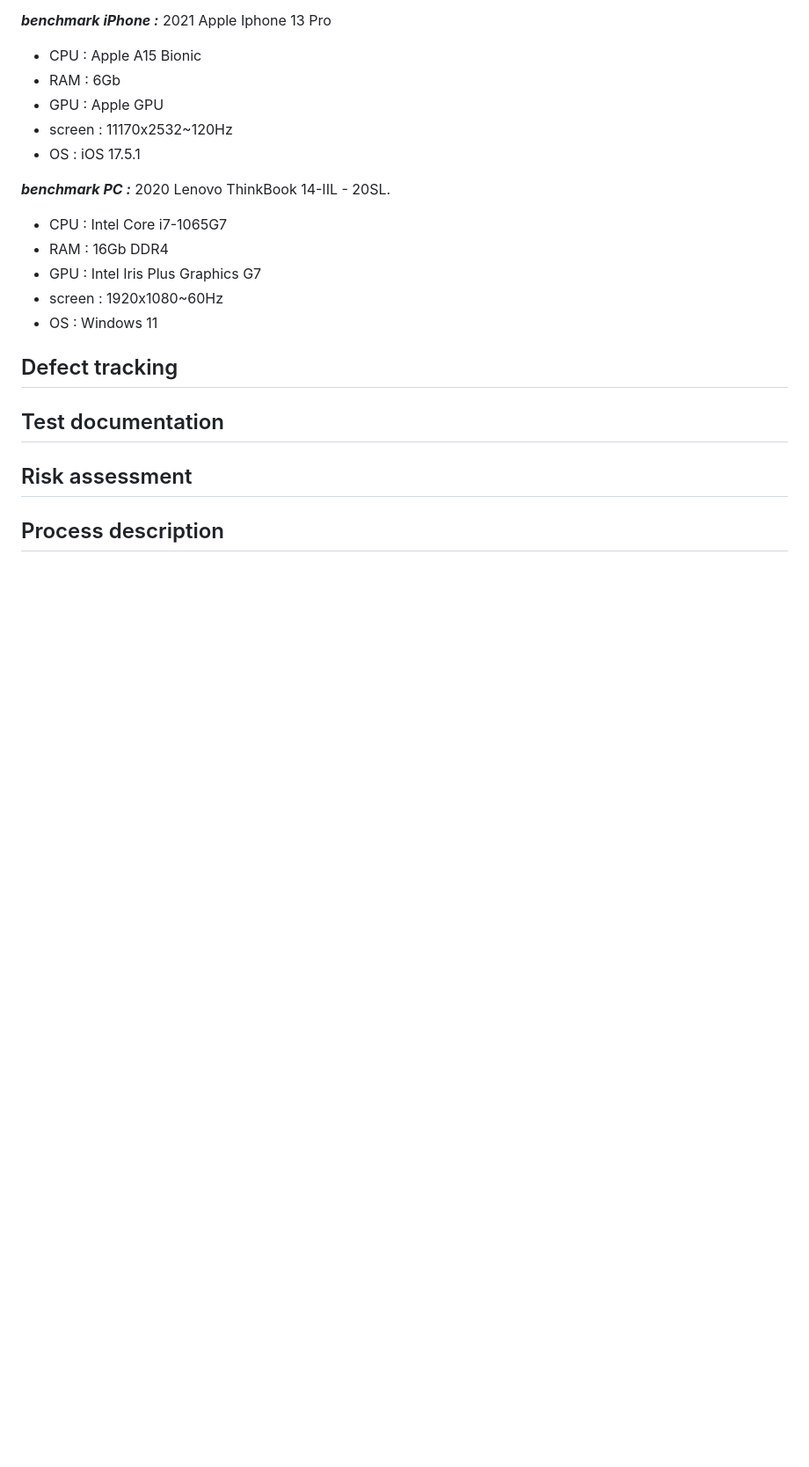
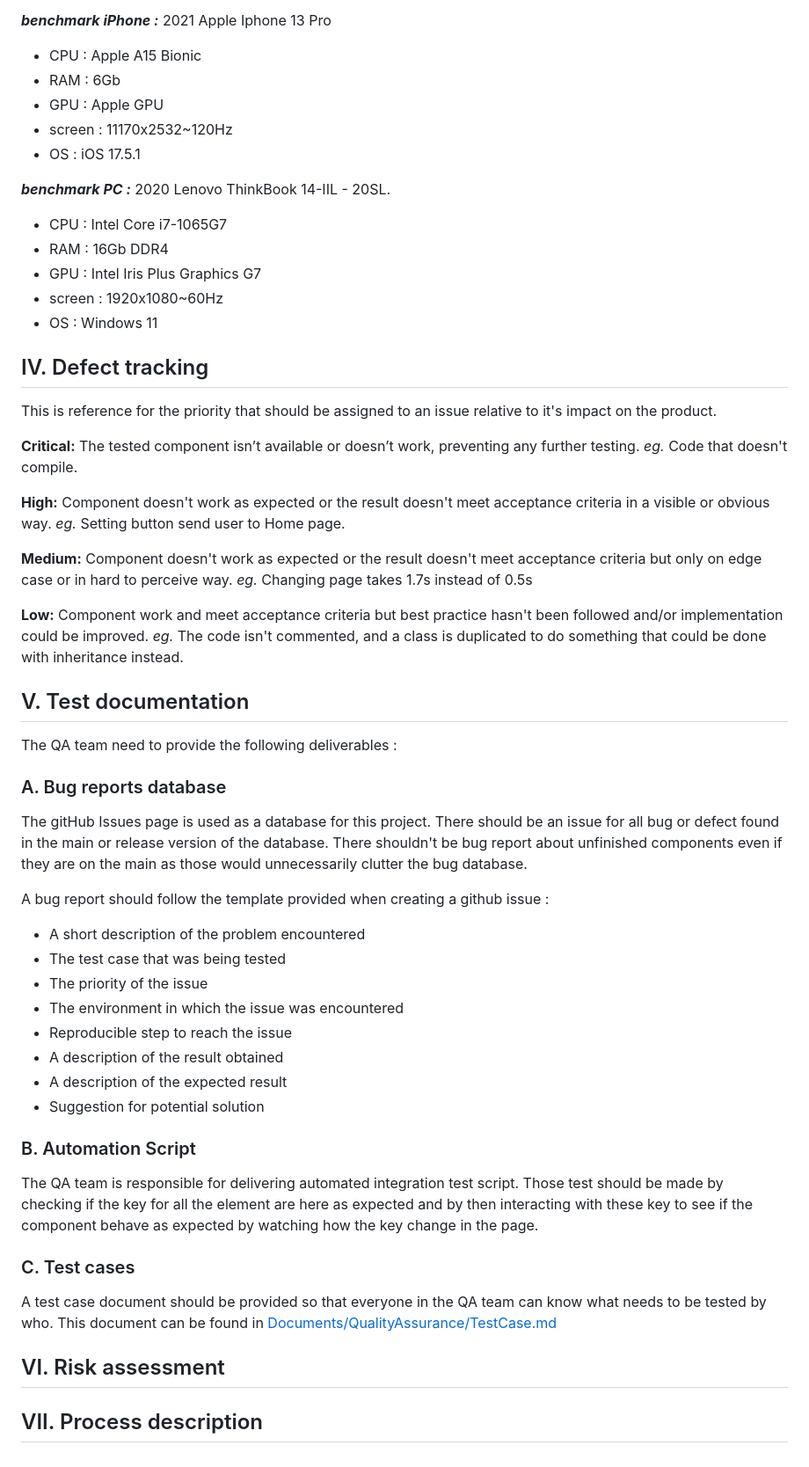
Before and after one commit to algosup/2023-2024-project-5-flutter-team-5, a Markdown page: documents/QualityAssurance/TestPlan.md, the part around the change printed below. Shown: that part at 88% size. Rendered like a GitHub page; blank space fills up the shorter version.

Commit message:
added test documentation and defect tracking to TestPlan

```diff
--- a/documents/QualityAssurance/TestPlan.md
+++ b/documents/QualityAssurance/TestPlan.md
@@ -173,10 +188,51 @@ To test the speed and readability of the application in real life condition we w
 - screen : 1920x1080~60Hz
 - OS : Windows 11
 
-## Defect tracking
+## IV. Defect tracking
 
-## Test documentation
+This is reference for the priority that should be assigned to an issue relative to it's impact on the product.
 
-## Risk assessment
+**Critical:** The tested component isn’t available or doesn’t work, preventing any further testing.
+*eg.* Code that doesn't compile.
 
-## Process description
+**High:** Component doesn't work as expected or the result doesn't meet acceptance criteria in a visible or obvious way.
+*eg.* Setting button send user to Home page.
+
+**Medium:** Component doesn't work as expected or the result doesn't meet acceptance criteria but only on edge case or in hard to perceive way.
+*eg.* Changing page takes 1.7s instead of 0.5s
+
+**Low:** Component work and meet acceptance criteria but best practice hasn't been followed and/or implementation could be improved.
+*eg.* The code isn't commented, and a class is duplicated to do something that could be done with inheritance instead.
+
+## V. Test documentation
+
+The QA team need to provide the following deliverables :
+
+### A. Bug reports database
+
+The gitHub Issues page is used as a database for this project. There should be an issue for all bug or defect found in the main or release version of the database.
+There shouldn't be bug report about unfinished components even if they are on the main as those would unnecessarily clutter the bug database.
+
+A bug report should follow the template provided when creating a github issue :
+- A short description of the problem encountered
+- The test case that was being tested
+- The priority of the issue
+- The environment in which the issue was encountered
+- Reproducible step to reach the issue
+- A description of the result obtained
+- A description of the expected result
+- Suggestion for potential solution
+
+### B. Automation Script
+
+The QA team is responsible for delivering automated integration test script. Those test should be made by checking if the key for all the element are here as expected and by then interacting with these key to see if the component behave as expected by watching how the key change in the page.
+
+### C. Test cases
+
+A test case document should be provided so that everyone in the QA team can know what needs to be tested by who.
+This document can be found in [Documents/QualityAssurance/TestCase.md](TestCase.md)
+
+## VI. Risk assessment
+
+
+## VII. Process description
```
Also changed, not shown: other parts of documents/QualityAssurance/TestPlan.md (+38 -23 lines), documents/QualityAssurance/TestCase.md (added).
